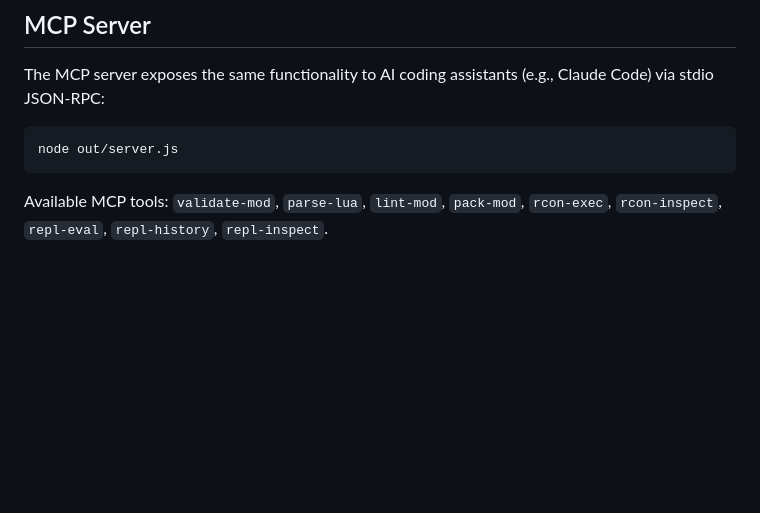
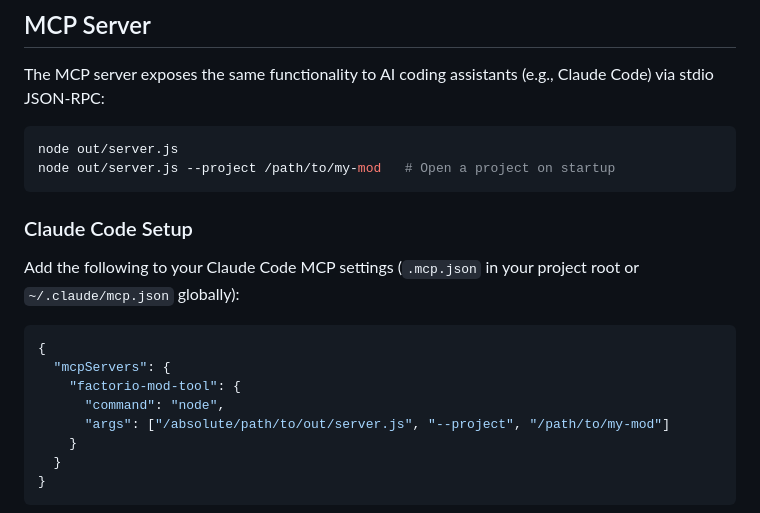
Before and after one commit to francoisdevlin/factorio-mod-tool, a Markdown page: README.md, the part around one of its changes. GitHub-like rendering; blank space fills up the shorter version.

````diff
--- a/README.md
+++ b/README.md
@@ -226,6 +226,21 @@ The MCP server exposes the same functionality to AI coding assistants (e.g., Cla
 
 ```bash
 node out/server.js
+node out/server.js --project /path/to/my-mod   # Open a project on startup
 ```
 
-Available MCP tools: `validate-mod`, `parse-lua`, `lint-mod`, `pack-mod`, `rcon-exec`, `rcon-inspect`, `repl-eval`, `repl-history`, `repl-inspect`.
+### Claude Code Setup
+
+Add the following to your Claude Code MCP settings (`.mcp.json` in your project root or `~/.claude/mcp.json` globally):
+
+```json
+{
+  "mcpServers": {
+    "factorio-mod-tool": {
+      "command": "node",
+      "args": ["/absolute/path/to/out/server.js", "--project", "/path/to/my-mod"]
+    }
+  }
+}
+```
+
````
Also changed, not shown: other parts of README.md (+38 -0 lines).
